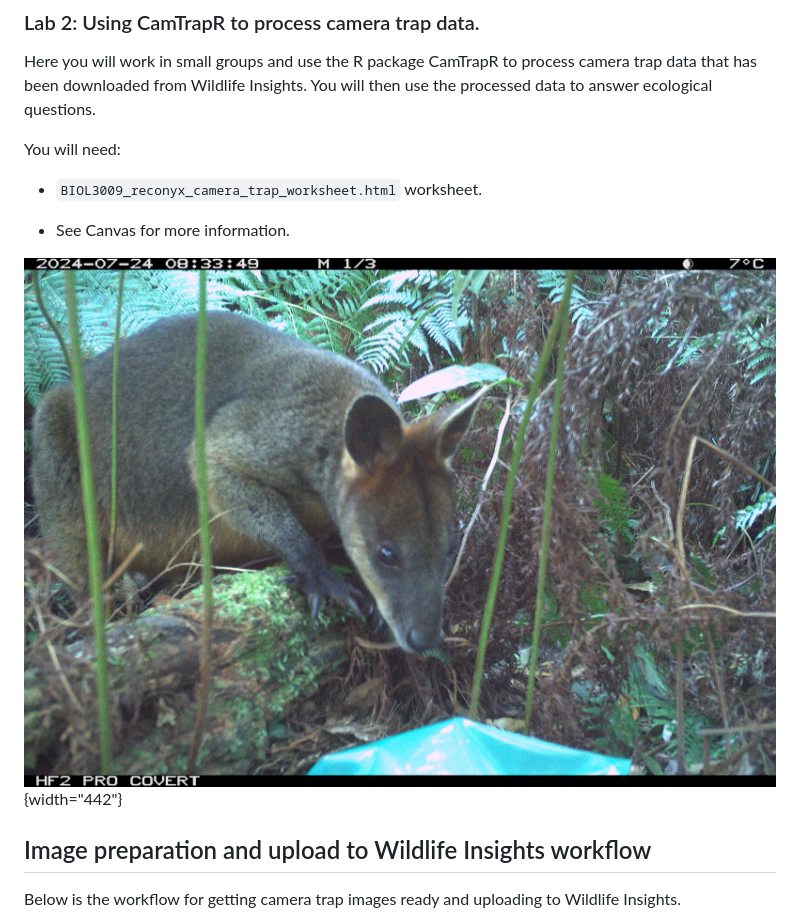
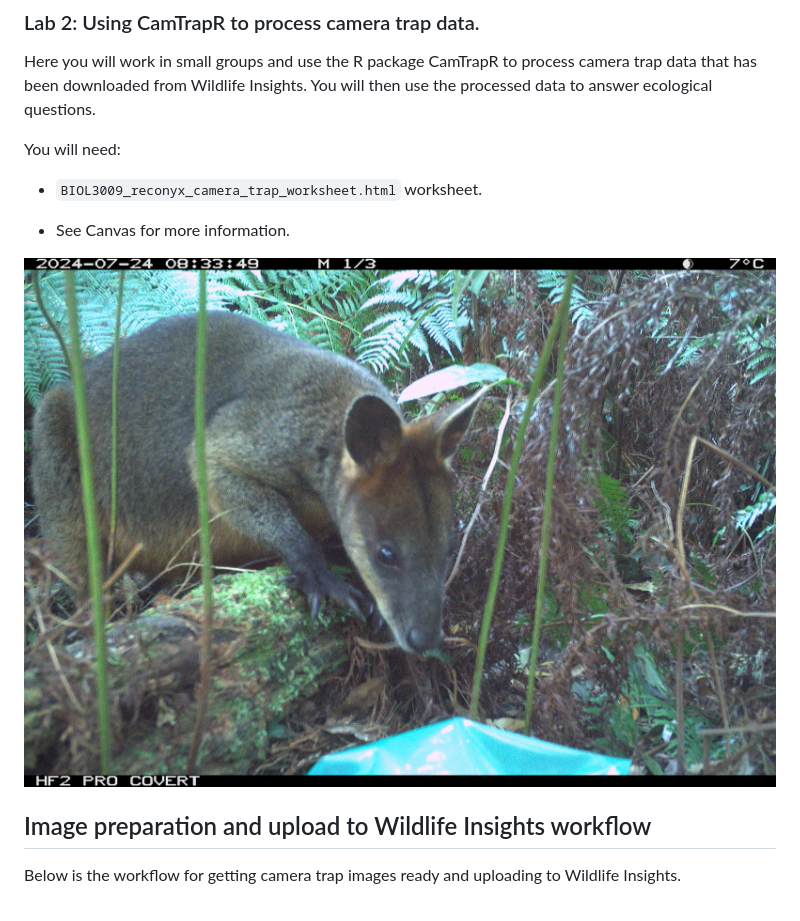
Before and after one commit to agreenville/BIOL3009, a Markdown page: README.md, the part around the change. Drawn GitHub-style.

Commit message:
image fix

```diff
--- a/README.md
+++ b/README.md
@@ -43,7 +43,7 @@ You will need:
 - See Canvas for more information.
 
 
-![Swamp Wallaby. Chichester State Forest, NSW.](deployment_2310259.JPG){width="442"}
+![Swamp Wallaby. Chichester State Forest, NSW.](deployment_2310259.JPG)
 
 
 ## Image preparation and upload to Wildlife Insights workflow
```
